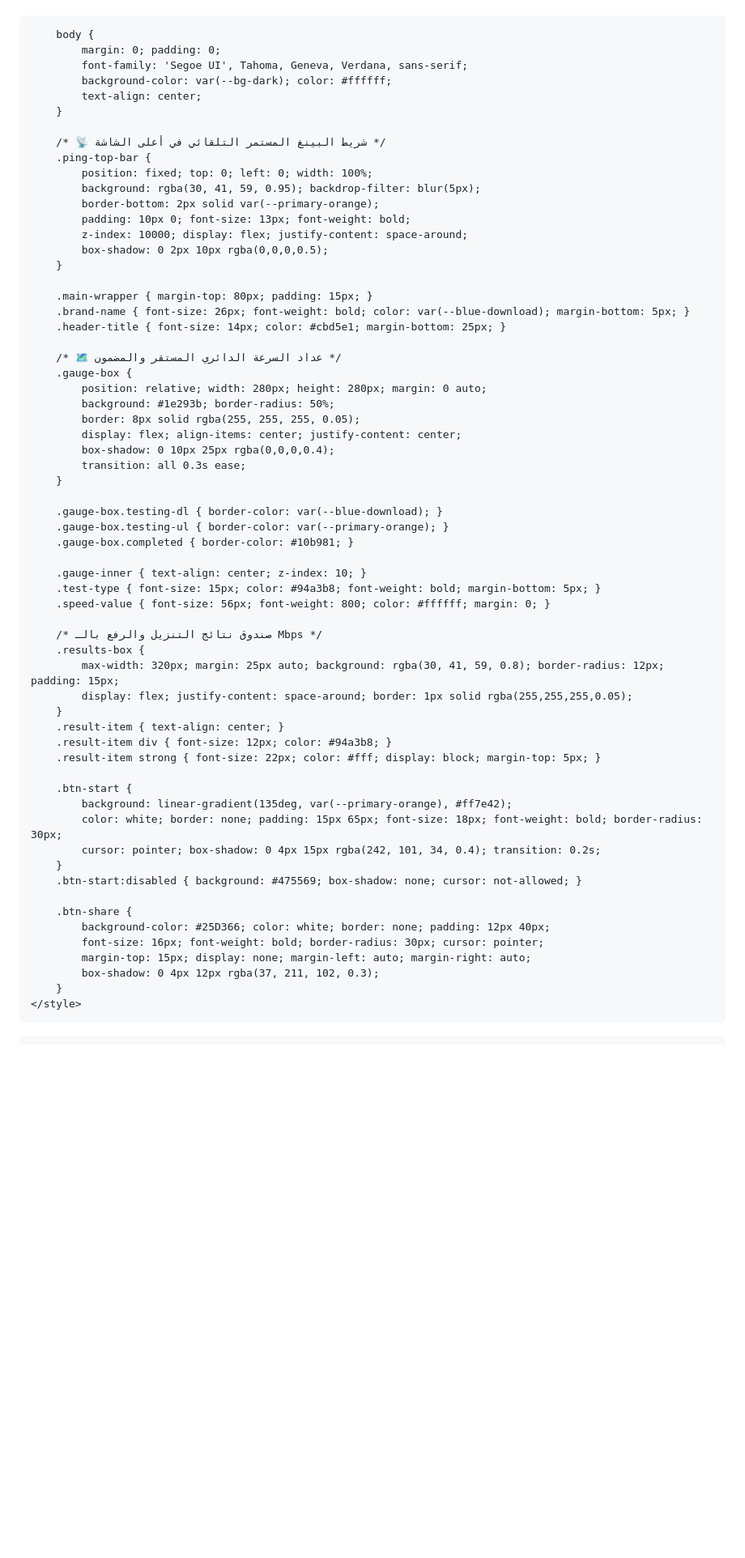
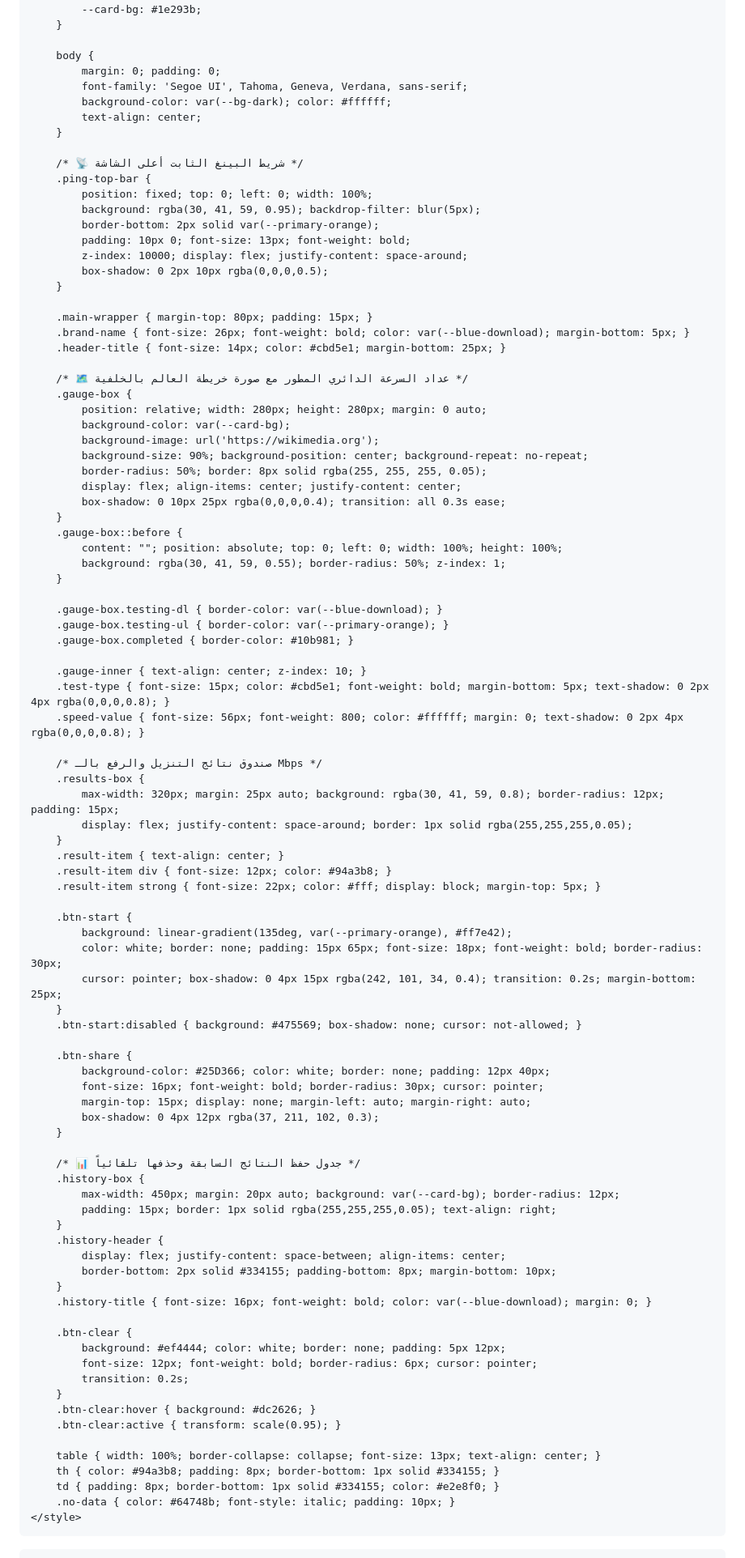
Before and after one commit to aymanlord122-jpg/speedsky1, a Markdown page: README.md, the part around one of its changes. Shown at 81% size. GitHub-like rendering; blank space fills up the shorter version.

```diff
--- a/README.md
+++ b/README.md
@@ -11,6 +15,7 @@
             --primary-orange: #f26522;
             --blue-download: #38bdf8;
             --bg-dark: #0f172a;
+            --card-bg: #1e293b;
         }
 
         body {
@@ -20,7 +25,7 @@
             text-align: center;
         }
 
-        /* 📡 شريط البينغ المستمر التلقائي في أعلى الشاشة */
+        /* 📡 شريط البينغ الثابت أعلى الشاشة */
         .ping-top-bar {
             position: fixed; top: 0; left: 0; width: 100%;
             background: rgba(30, 41, 59, 0.95); backdrop-filter: blur(5px);
@@ -34,14 +39,19 @@
         .brand-name { font-size: 26px; font-weight: bold; color: var(--blue-download); margin-bottom: 5px; }
         .header-title { font-size: 14px; color: #cbd5e1; margin-bottom: 25px; }
 
-        /* 🗺️ عداد السرعة الدائري المستقر والمضمون */
+        /* 🗺️ عداد السرعة الدائري المطور مع صورة خريطة العالم بالخلفية */
         .gauge-box {
             position: relative; width: 280px; height: 280px; margin: 0 auto;
-            background: #1e293b; border-radius: 50%;
-            border: 8px solid rgba(255, 255, 255, 0.05);
+            background-color: var(--card-bg);
+            background-image: url('https://wikimedia.org');
+            background-size: 90%; background-position: center; background-repeat: no-repeat;
+            border-radius: 50%; border: 8px solid rgba(255, 255, 255, 0.05);
             display: flex; align-items: center; justify-content: center;
-            box-shadow: 0 10px 25px rgba(0,0,0,0.4);
-            transition: all 0.3s ease;
+            box-shadow: 0 10px 25px rgba(0,0,0,0.4); transition: all 0.3s ease;
+        }
+        .gauge-box::before {
+            content: ""; position: absolute; top: 0; left: 0; width: 100%; height: 100%;
+            background: rgba(30, 41, 59, 0.55); border-radius: 50%; z-index: 1;
         }
 
         .gauge-box.testing-dl { border-color: var(--blue-download); }
@@ -49,8 +59,8 @@
         .gauge-box.completed { border-color: #10b981; }
 
         .gauge-inner { text-align: center; z-index: 10; }
-        .test-type { font-size: 15px; color: #94a3b8; font-weight: bold; margin-bottom: 5px; }
-        .speed-value { font-size: 56px; font-weight: 800; color: #ffffff; margin: 0; }
+        .test-type { font-size: 15px; color: #cbd5e1; font-weight: bold; margin-bottom: 5px; text-shadow: 0 2px 4px rgba(0,0,0,0.8); }
+        .speed-value { font-size: 56px; font-weight: 800; color: #ffffff; margin: 0; text-shadow: 0 2px 4px rgba(0,0,0,0.8); }
 
         /* صندوق نتائج التنزيل والرفع بالـ Mbps */
         .results-box {
@@ -64,7 +74,7 @@
         .btn-start {
             background: linear-gradient(135deg, var(--primary-orange), #ff7e42);
             color: white; border: none; padding: 15px 65px; font-size: 18px; font-weight: bold; border-radius: 30px;
-            cursor: pointer; box-shadow: 0 4px 15px rgba(242, 101, 34, 0.4); transition: 0.2s;
+            cursor: pointer; box-shadow: 0 4px 15px rgba(242, 101, 34, 0.4); transition: 0.2s; margin-bottom: 25px;
         }
         .btn-start:disabled { background: #475569; box-shadow: none; cursor: not-allowed; }
 
@@ -74,6 +84,30 @@
             margin-top: 15px; display: none; margin-left: auto; margin-right: auto;
             box-shadow: 0 4px 12px rgba(37, 211, 102, 0.3);
         }
+
+        /* 📊 جدول حفظ النتائج السابقة وحذفها تلقائياً */
+        .history-box {
+            max-width: 450px; margin: 20px auto; background: var(--card-bg); border-radius: 12px;
+            padding: 15px; border: 1px solid rgba(255,255,255,0.05); text-align: right;
+        }
+        .history-header {
+            display: flex; justify-content: space-between; align-items: center;
+            border-bottom: 2px solid #334155; padding-bottom: 8px; margin-bottom: 10px;
+        }
+        .history-title { font-size: 16px; font-weight: bold; color: var(--blue-download); margin: 0; }
+
+        .btn-clear {
+            background: #ef4444; color: white; border: none; padding: 5px 12px;
+            font-size: 12px; font-weight: bold; border-radius: 6px; cursor: pointer;
+            transition: 0.2s;
+        }
+        .btn-clear:hover { background: #dc2626; }
+        .btn-clear:active { transform: scale(0.95); }
+
+        table { width: 100%; border-collapse: collapse; font-size: 13px; text-align: center; }
+        th { color: #94a3b8; padding: 8px; border-bottom: 1px solid #334155; }
+        td { padding: 8px; border-bottom: 1px solid #334155; color: #e2e8f0; }
+        .no-data { color: #64748b; font-style: italic; padding: 10px; }
     </style>
 </head>
 <body>
```
Also changed, not shown: other parts of README.md (+69 -95 lines).
